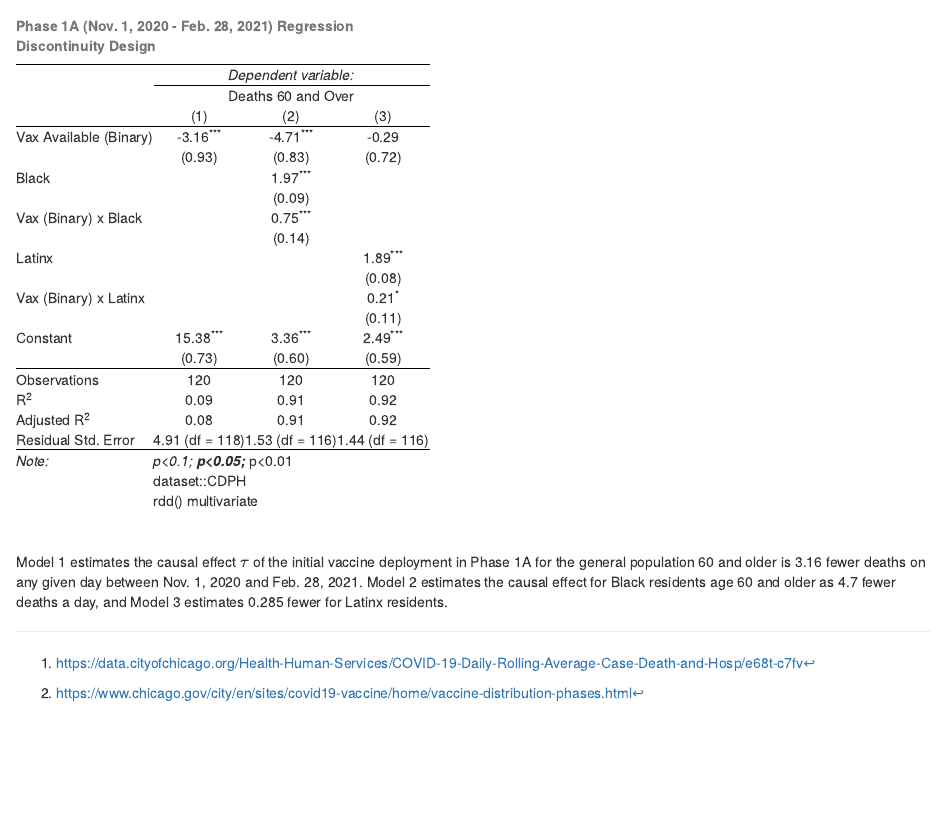
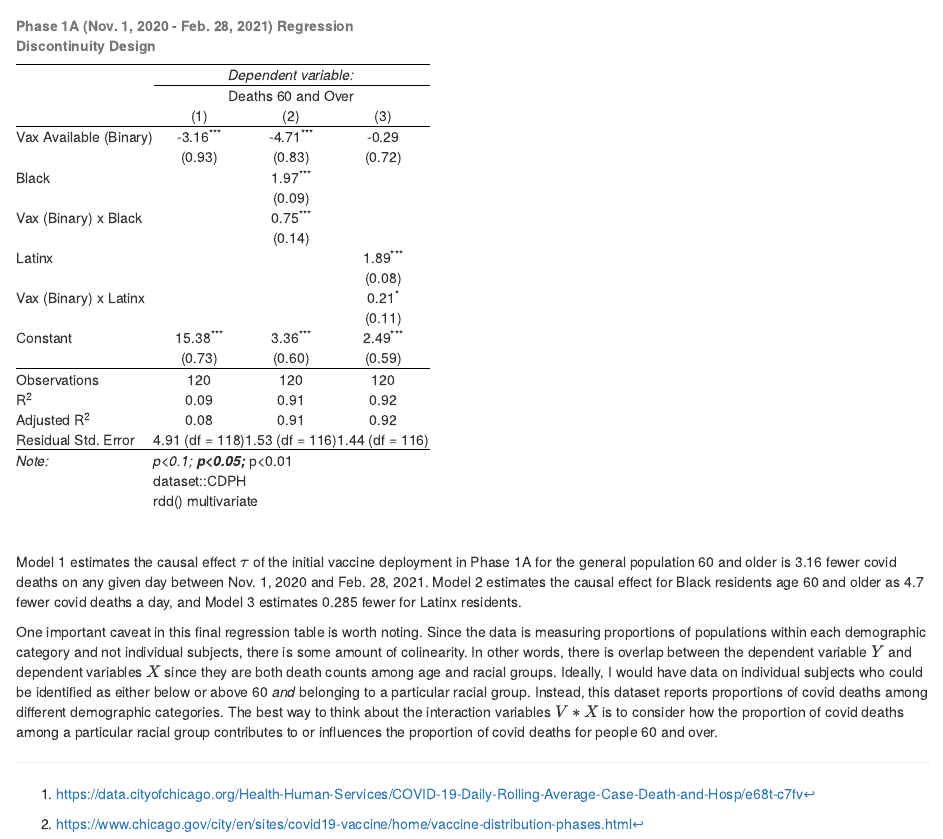
Before and after one commit to rwrcrump/CDPH, an R Markdown document (CDPH_data_analysis.Rmd): the page in a window 1100 px wide, from 5040 px down. The pictures show the output file CDPH_data_analysis.html that the author committed with the source, opened offline.

Commit message:
add concluding caveat

````diff
--- a/CDPH_data_analysis.Rmd
+++ b/CDPH_data_analysis.Rmd
@@ -320,4 +320,6 @@ stargazer(rdd1,
           omit.stat=c("f"))
 ```
 <br/><br/>
-Model 1 estimates the causal effect $\tau$ of the initial vaccine deployment in Phase 1A for the general population 60 and older is 3.16 fewer deaths on any given day between Nov. 1, 2020 and Feb. 28, 2021. Model 2 estimates the causal effect for Black residents age 60 and older as 4.7 fewer deaths a day, and Model 3 estimates 0.285 fewer for Latinx residents.
+Model 1 estimates the causal effect $\tau$ of the initial vaccine deployment in Phase 1A for the general population 60 and older is 3.16 fewer covid deaths on any given day between Nov. 1, 2020 and Feb. 28, 2021. Model 2 estimates the causal effect for Black residents age 60 and older as 4.7 fewer covid deaths a day, and Model 3 estimates 0.285 fewer for Latinx residents.
+
+One important caveat in this final regression table is worth noting. Since the data is measuring proportions of populations within each demographic category and not individual subjects, there is some amount of colinearity. In other words, there is overlap between the dependent variable $Y$ and dependent variables $X$ since they are both death counts among age and racial groups. Ideally, I would have data on individual subjects who could be identified as either below or above 60 *and* belonging to a particular racial group. Instead, this dataset reports proportions of covid deaths among different demographic categories. The best way to think about the interaction variables $V*X$ is to consider how the proportion of covid deaths among a particular racial group contributes to or influences the proportion of covid deaths for people 60 and over.
````
Also changed, not shown: CDPH_data_analysis.html.
